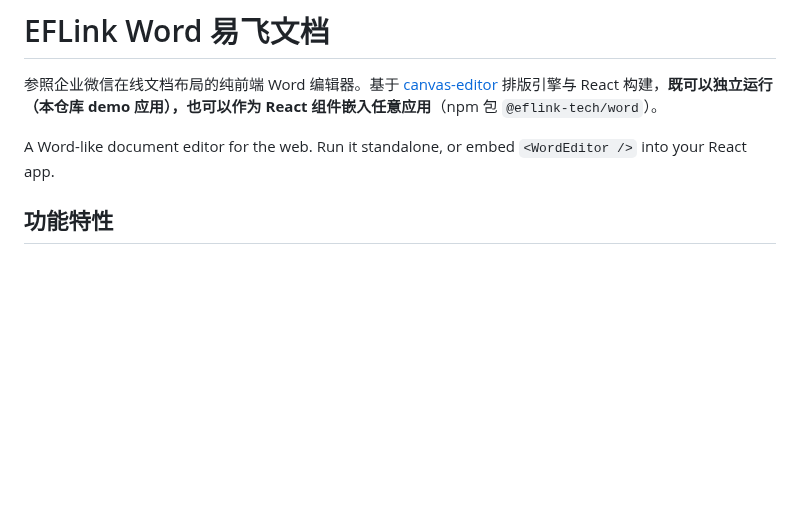
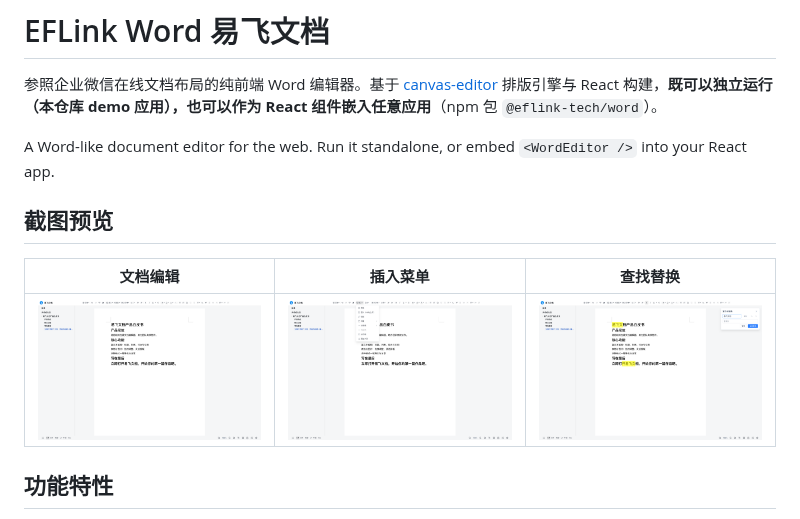
Before and after one commit to eflink-tech/eflink-word, a Markdown page: README.md, the part around the change. Rendered like a GitHub page; pictures changed too: docs/screenshots/document.png (added), docs/screenshots/insert-menu.png (added), docs/screenshots/search-replace.png (added); blank space fills up the shorter version.

Commit message:
docs: README 增加截图预览

```diff
--- a/README.md
+++ b/README.md
@@ -3,6 +3,12 @@
 参照企业微信在线文档布局的纯前端 Word 编辑器。基于 [canvas-editor](https://github.com/Hufe921/canvas-editor) 排版引擎与 React 构建，**既可以独立运行（本仓库 demo 应用），也可以作为 React 组件嵌入任意应用**（npm 包 `@eflink-tech/word`）。
 
 A Word-like document editor for the web. Run it standalone, or embed `<WordEditor />` into your React app.
+
+## 截图预览
+
+| 文档编辑 | 插入菜单 | 查找替换 |
+| --- | --- | --- |
+| ![文档编辑](docs/screenshots/document.png) | ![插入菜单](docs/screenshots/insert-menu.png) | ![查找替换](docs/screenshots/search-replace.png) |
 
 ## 功能特性
 
```
